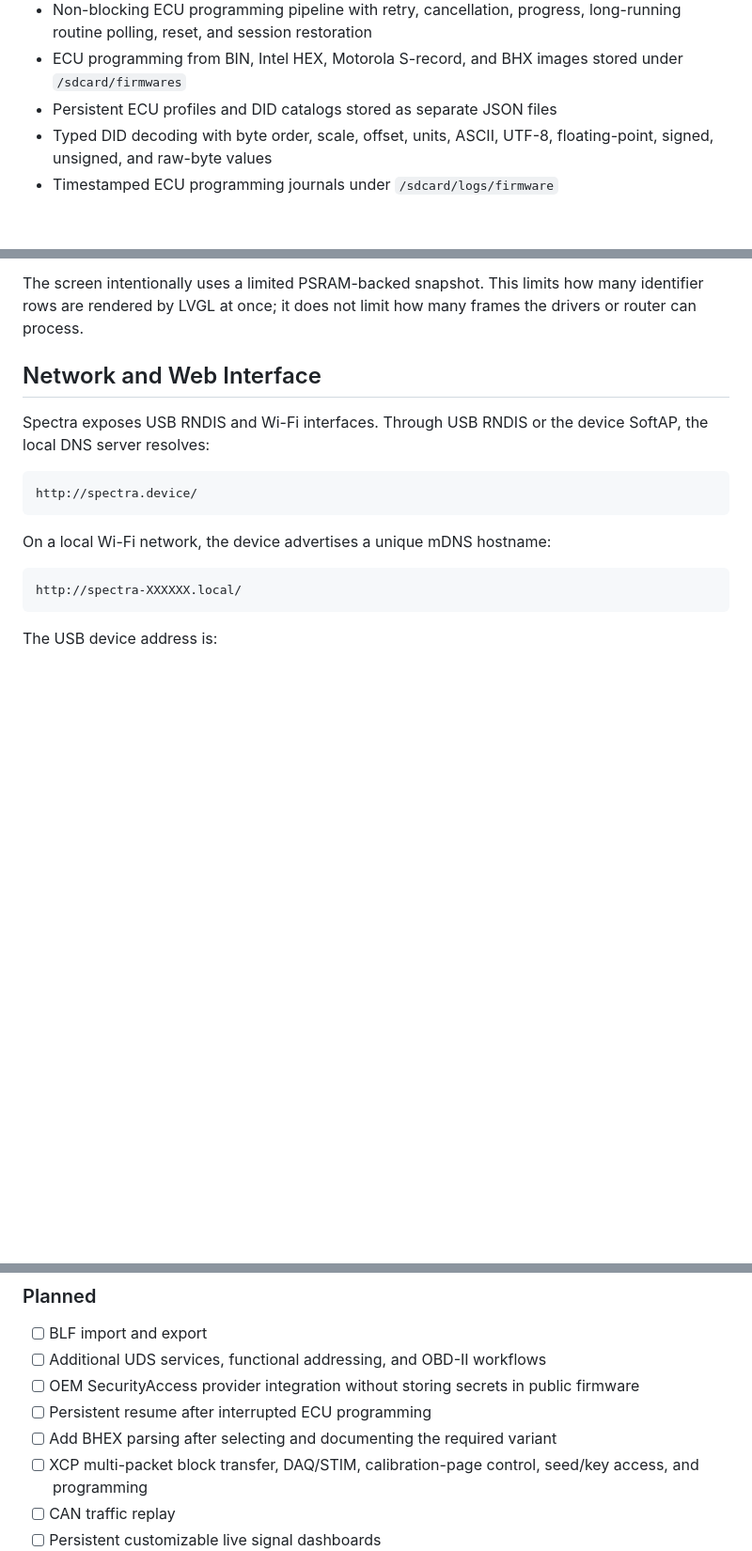
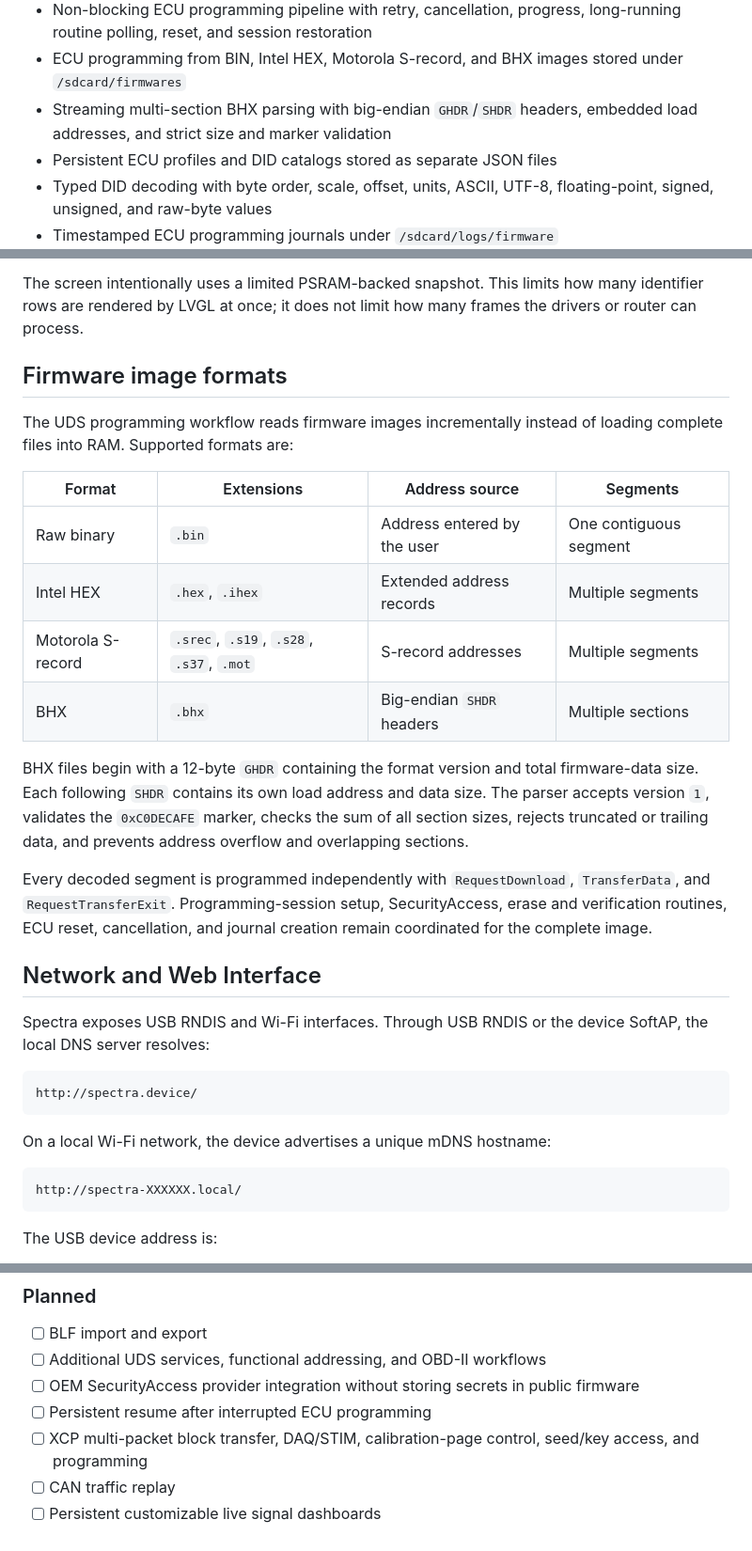
Before and after one commit to RedYu/spectra, a Markdown page: README.md, 3 parts joined by grey strips. Shown at 94% size. GitHub-like rendering; blank space fills up the shorter version.

Commit message:
feat(uds): support multi-section BHX firmware images

```diff
--- a/README.md
+++ b/README.md
@@ -115,6 +115,8 @@ Spectra is under active development. It is intended for diagnostics, monitoring,
   long-running routine polling, reset, and session restoration
 - ECU programming from BIN, Intel HEX, Motorola S-record, and BHX images stored
   under `/sdcard/firmwares`
+- Streaming multi-section BHX parsing with big-endian `GHDR`/`SHDR` headers,
+  embedded load addresses, and strict size and marker validation
 - Persistent ECU profiles and DID catalogs stored as separate JSON files
 - Typed DID decoding with byte order, scale, offset, units, ASCII, UTF-8,
   floating-point, signed, unsigned, and raw-byte values
@@ -324,6 +326,29 @@ The device CAN Monitor screen is intended as a lightweight check that an automot
 
 The screen intentionally uses a limited PSRAM-backed snapshot. This limits how many identifier rows are rendered by LVGL at once; it does not limit how many frames the drivers or router can process.
 
+## Firmware image formats
+
+The UDS programming workflow reads firmware images incrementally instead of
+loading complete files into RAM. Supported formats are:
+
+| Format | Extensions | Address source | Segments |
+| --- | --- | --- | --- |
+| Raw binary | `.bin` | Address entered by the user | One contiguous segment |
+| Intel HEX | `.hex`, `.ihex` | Extended address records | Multiple segments |
+| Motorola S-record | `.srec`, `.s19`, `.s28`, `.s37`, `.mot` | S-record addresses | Multiple segments |
+| BHX | `.bhx` | Big-endian `SHDR` headers | Multiple sections |
+
+BHX files begin with a 12-byte `GHDR` containing the format version and total
+firmware-data size. Each following `SHDR` contains its own load address and
+data size. The parser accepts version `1`, validates the `0xC0DECAFE` marker,
+checks the sum of all section sizes, rejects truncated or trailing data, and
+prevents address overflow and overlapping sections.
+
+Every decoded segment is programmed independently with `RequestDownload`,
+`TransferData`, and `RequestTransferExit`. Programming-session setup,
+SecurityAccess, erase and verification routines, ECU reset, cancellation, and
+journal creation remain coordinated for the complete image.
+
 ## Network and Web Interface
 
 Spectra exposes USB RNDIS and Wi-Fi interfaces. Through USB RNDIS or the device SoftAP, the local DNS server resolves:
@@ -520,7 +545,6 @@ To exit the serial monitor, press `Ctrl+]`.
 - [ ] Additional UDS services, functional addressing, and OBD-II workflows
 - [ ] OEM SecurityAccess provider integration without storing secrets in public firmware
 - [ ] Persistent resume after interrupted ECU programming
-- [ ] Add BHEX parsing after selecting and documenting the required variant
 - [ ] XCP multi-packet block transfer, DAQ/STIM, calibration-page control,
   seed/key access, and programming
 - [ ] CAN traffic replay
```
